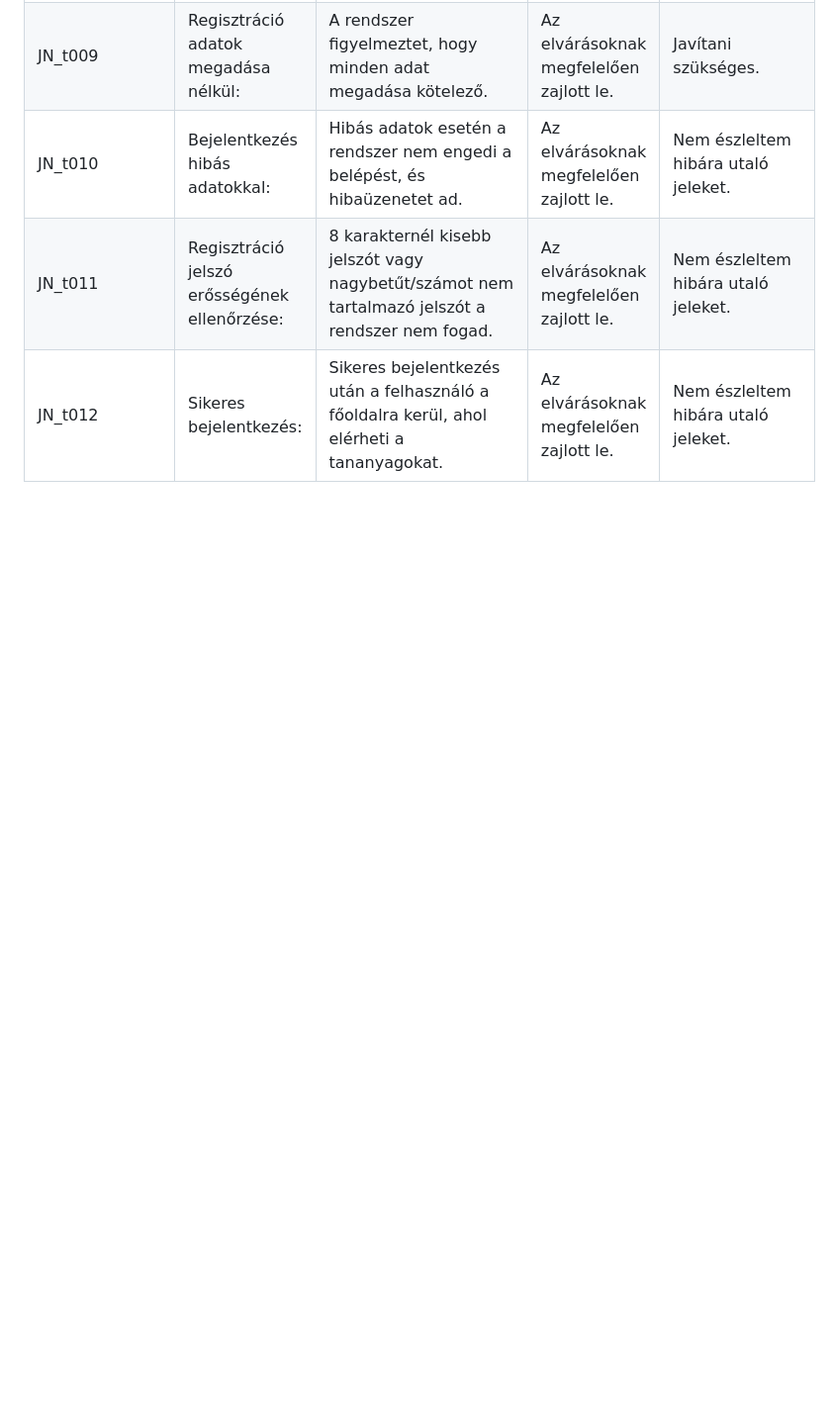
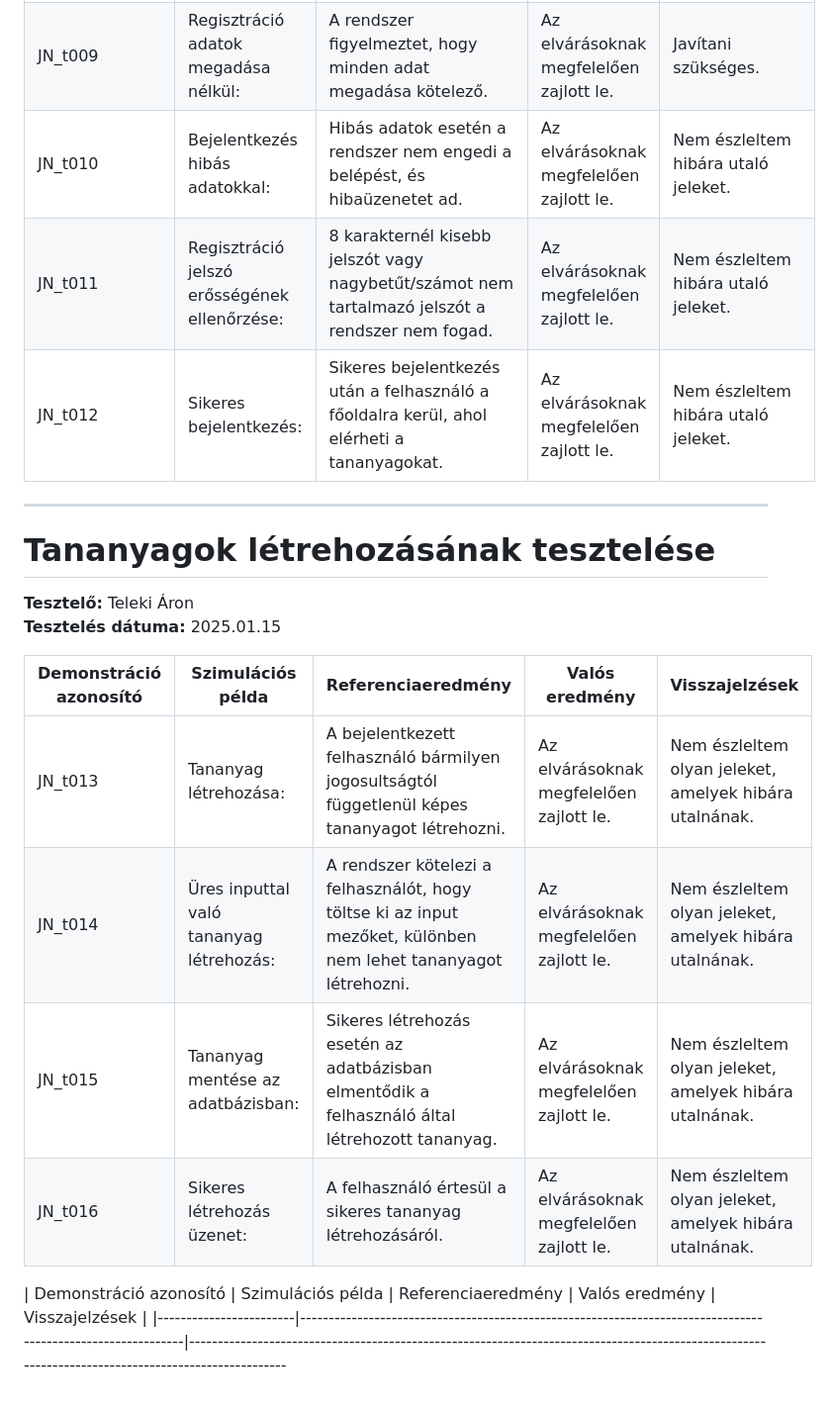
Before and after one commit to amoridanas/AFPproject, a Markdown page: tesztelés/komponens_teszt.md, the part around the change. Shown at 99% size. Drawn GitHub-style; blank space fills up the shorter version.

Commit message:
tananyagok létrehozásának tesztelése

```diff
--- a/tesztelés/komponens_teszt.md
+++ b/tesztelés/komponens_teszt.md
@@ -37,3 +37,20 @@
 | JN_t010               | Bejelentkezés hibás adatokkal:                                                                 | Hibás adatok esetén a rendszer nem engedi a belépést, és hibaüzenetet ad.                     | Az elvárásoknak megfelelően zajlott le.                         | Nem észleltem hibára utaló jeleket. |
 | JN_t011               | Regisztráció jelszó erősségének ellenőrzése:                                                   | 8 karakternél kisebb jelszót vagy nagybetűt/számot nem tartalmazó jelszót a rendszer nem fogad. | Az elvárásoknak megfelelően zajlott le.                         | Nem észleltem hibára utaló jeleket. |
 | JN_t012               | Sikeres bejelentkezés:                                                                         | Sikeres bejelentkezés után a felhasználó a főoldalra kerül, ahol elérheti a tananyagokat.      | Az elvárásoknak megfelelően zajlott le.                         | Nem észleltem hibára utaló jeleket. |
+
+---
+
+# Tananyagok létrehozásának tesztelése
+
+**Tesztelő:** Teleki Áron
+**Tesztelés dátuma:** 2025.01.15
+
+| Demonstráció azonosító | Szimulációs példa                                                                                             | Referenciaeredmény                                                                                                                                  | Valós eredmény                                                   | Visszajelzések                                           |
+|------------------------|-------------------------------------------------------------------------------------------------------------|-----------------------------------------------------------------------------------------------------------------------------------------------------|------------------------------------------------------------------|----------------------------------------------------------|
+| JN_t013               | Tananyag létrehozása:                                                                                        | A bejelentkezett felhasználó bármilyen jogosultságtól függetlenül képes tananyagot létrehozni.                                                      | Az elvárásoknak megfelelően zajlott le.                         | Nem észleltem olyan jeleket, amelyek hibára utalnának.   |
+| JN_t014               | Üres inputtal való tananyag létrehozás:                                                                     | A rendszer kötelezi a felhasználót, hogy töltse ki az input mezőket, különben nem lehet tananyagot létrehozni.                                       | Az elvárásoknak megfelelően zajlott le.                         | Nem észleltem olyan jeleket, amelyek hibára utalnának.   |
+| JN_t015               | Tananyag mentése az adatbázisban:                                                                             | Sikeres létrehozás esetén az adatbázisban elmentődik a felhasználó által létrehozott tananyag.                                                       | Az elvárásoknak megfelelően zajlott le.                         | Nem észleltem olyan jeleket, amelyek hibára utalnának.   |
+| JN_t016               | Sikeres létrehozás üzenet:                                                                                   | A felhasználó értesül a sikeres tananyag létrehozásáról.                                                                                             | Az elvárásoknak megfelelően zajlott le.                         | Nem észleltem olyan jeleket, amelyek hibára utalnának.   |
+
+| Demonstráció azonosító | Szimulációs példa                                                                                             | Referenciaeredmény                                                                                                                                  | Valós eredmény                                                   | Visszajelzések                                           |
+|------------------------|-------------------------------------------------------------------------------------------------------------|---------------------------------------------------------------------------------------------------------------------------------------------------
```
